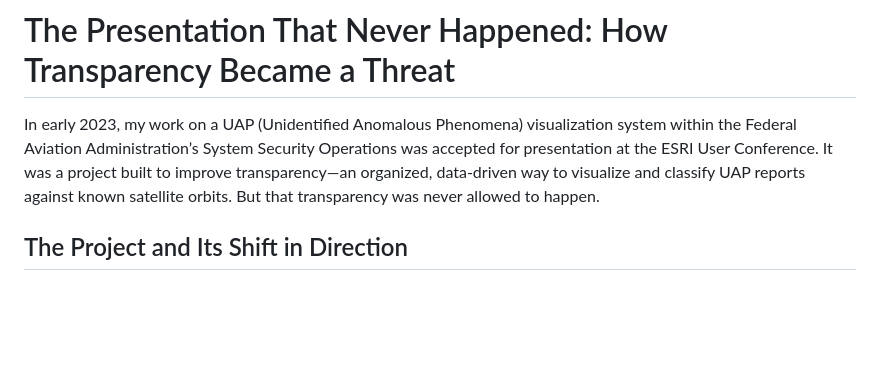
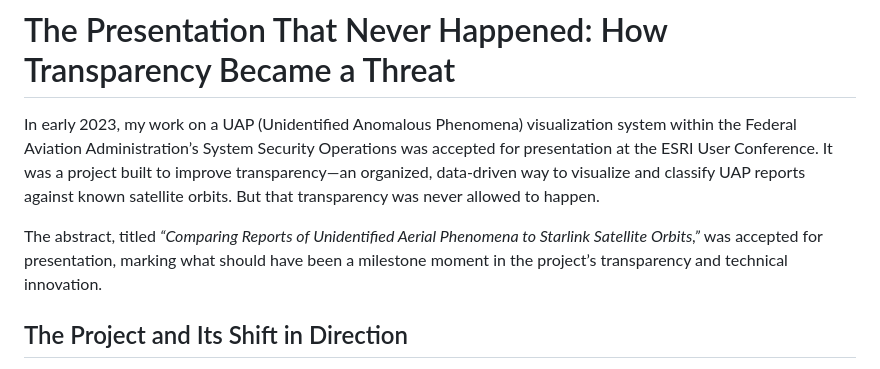
Before and after one commit to seethe529/portfolio-website, a Markdown page: blog-post-transparency-uap.md, the part around the change. Drawn GitHub-style; blank space fills up the shorter version.

Commit message:
Update markdown file with abstract paragraph

```diff
--- a/blog-post-transparency-uap.md
+++ b/blog-post-transparency-uap.md
@@ -1,6 +1,8 @@
 # The Presentation That Never Happened: How Transparency Became a Threat
 
 In early 2023, my work on a UAP (Unidentified Anomalous Phenomena) visualization system within the Federal Aviation Administration’s System Security Operations was accepted for presentation at the ESRI User Conference. It was a project built to improve transparency—an organized, data-driven way to visualize and classify UAP reports against known satellite orbits. But that transparency was never allowed to happen.
+
+The abstract, titled *“Comparing Reports of Unidentified Aerial Phenomena to Starlink Satellite Orbits,”* was accepted for presentation, marking what should have been a milestone moment in the project’s transparency and technical innovation.
 
 ## The Project and Its Shift in Direction
 
```
